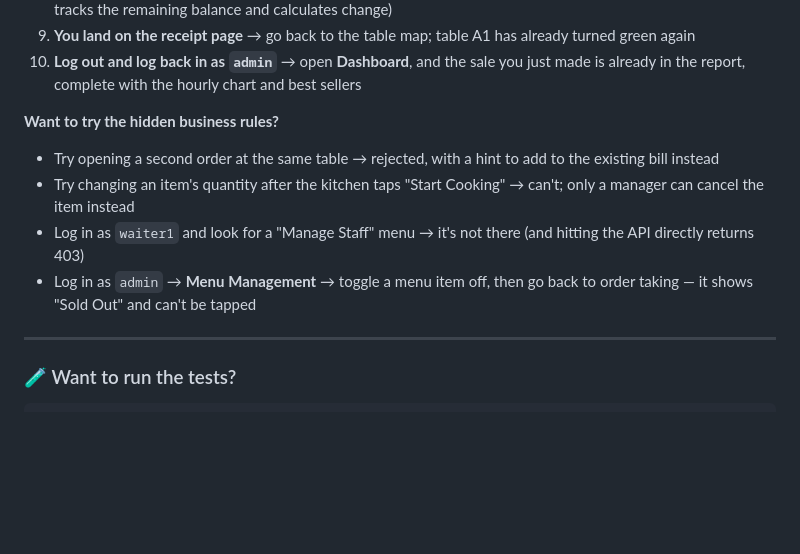
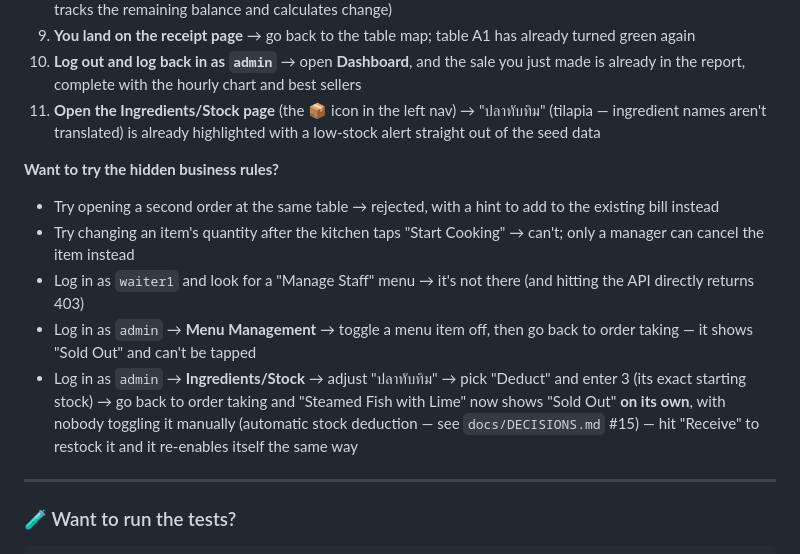
Before and after one commit to SuruchBoss/PaynEat, a Markdown page: README.en.md, the part around the change. Drawn GitHub-style; blank space fills up the shorter version.

```diff
--- a/README.en.md
+++ b/README.en.md
@@ -244,6 +244,8 @@ The login page has one-tap buttons for each account — no need to type anything
 9. **You land on the receipt page** → go back to the table map; table A1 has already turned green again
 10. **Log out and log back in as `admin`** → open **Dashboard**, and the sale you just made is already in the
     report, complete with the hourly chart and best sellers
+11. **Open the Ingredients/Stock page** (the 📦 icon in the left nav) → "ปลาทับทิม" (tilapia — ingredient
+    names aren't translated) is already highlighted with a low-stock alert straight out of the seed data
 
 **Want to try the hidden business rules?**
 
@@ -254,6 +256,10 @@ The login page has one-tap buttons for each account — no need to type anything
   returns 403)
 - Log in as `admin` → **Menu Management** → toggle a menu item off, then go back to order taking — it shows
   "Sold Out" and can't be tapped
+- Log in as `admin` → **Ingredients/Stock** → adjust "ปลาทับทิม" → pick "Deduct" and enter 3 (its exact
+  starting stock) → go back to order taking and "Steamed Fish with Lime" now shows "Sold Out" **on its own**,
+  with nobody toggling it manually (automatic stock deduction — see `docs/DECISIONS.md` #15) — hit "Receive"
+  to restock it and it re-enables itself the same way
 
 ---
 
```
Also changed, not shown: README.md (+5 -0 lines).
